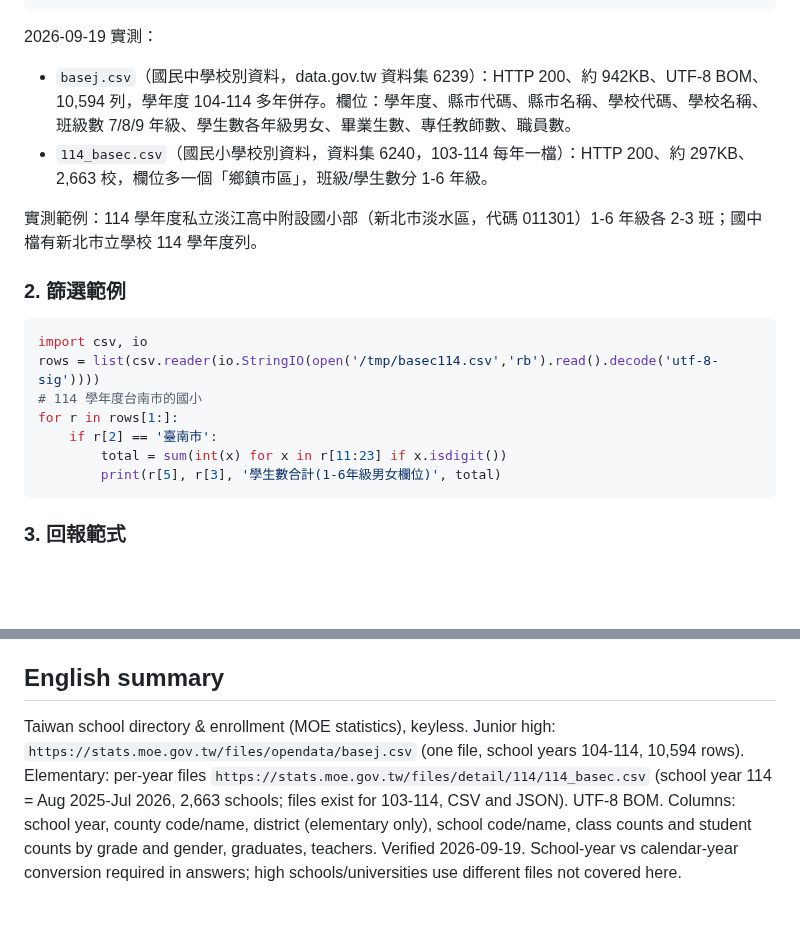
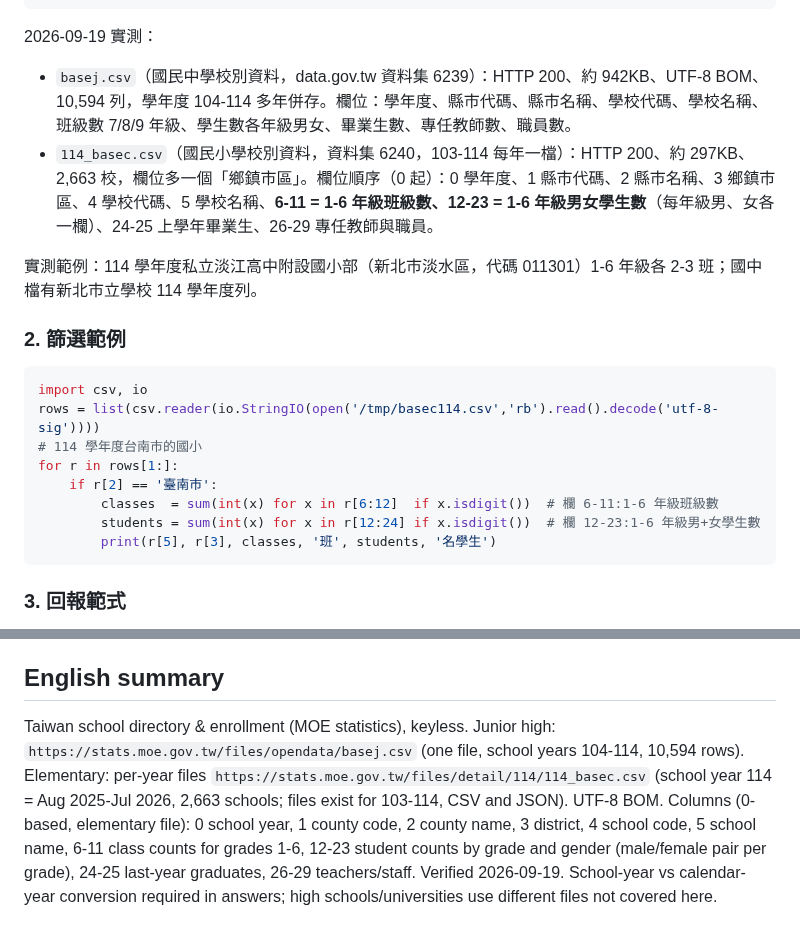
Before and after one commit to tahodev/baodao-skill, a Markdown page: taiwan-schools/SKILL.md, 2 parts joined by grey strips. GitHub-like rendering; blank space fills up the shorter version.

Commit message:
fix(taiwan-schools): 範例欄位切片修正（班級 r[6:12]、學生 r[12:24]）+ 欄位順序明記

````diff
--- a/taiwan-schools/SKILL.md
+++ b/taiwan-schools/SKILL.md
@@ -29,7 +29,7 @@ curl -sm 30 -A 'Mozilla/5.0' -o /tmp/basec114.csv 'https://stats.moe.gov.tw/file
 2026-09-19 實測：
 
 - `basej.csv`（國民中學校別資料，data.gov.tw 資料集 6239）：HTTP 200、約 942KB、UTF-8 BOM、10,594 列，學年度 104-114 多年併存。欄位：學年度、縣市代碼、縣市名稱、學校代碼、學校名稱、班級數 7/8/9 年級、學生數各年級男女、畢業生數、專任教師數、職員數。
-- `114_basec.csv`（國民小學校別資料，資料集 6240，103-114 每年一檔）：HTTP 200、約 297KB、2,663 校，欄位多一個「鄉鎮市區」，班級/學生數分 1-6 年級。
+- `114_basec.csv`（國民小學校別資料，資料集 6240，103-114 每年一檔）：HTTP 200、約 297KB、2,663 校，欄位多一個「鄉鎮市區」。欄位順序（0 起）：0 學年度、1 縣市代碼、2 縣市名稱、3 鄉鎮市區、4 學校代碼、5 學校名稱、**6-11 = 1-6 年級班級數、12-23 = 1-6 年級男女學生數**（每年級男、女各一欄）、24-25 上學年畢業生、26-29 專任教師與職員。
 
 實測範例：114 學年度私立淡江高中附設國小部（新北市淡水區，代碼 011301）1-6 年級各 2-3 班；國中檔有新北市立學校 114 學年度列。
 
@@ -41,8 +41,9 @@ rows = list(csv.reader(io.StringIO(open('/tmp/basec114.csv','rb').read().decode(
 # 114 學年度台南市的國小
 for r in rows[1:]:
     if r[2] == '臺南市':
-        total = sum(int(x) for x in r[11:23] if x.isdigit())
-        print(r[5], r[3], '學生數合計(1-6年級男女欄位)', total)
+        classes  = sum(int(x) for x in r[6:12]  if x.isdigit())  # 欄 6-11:1-6 年級班級數
+        students = sum(int(x) for x in r[12:24] if x.isdigit())  # 欄 12-23:1-6 年級男+女學生數
+        print(r[5], r[3], classes, '班', students, '名學生')
 ```
 
 ### 3. 回報範式
@@ -60,4 +61,4 @@ for r in rows[1:]:
 
 ## English summary
 
-Taiwan school directory & enrollment (MOE statistics), keyless. Junior high: `https://stats.moe.gov.tw/files/opendata/basej.csv` (one file, school years 104-114, 10,594 rows). Elementary: per-year files `https://stats.moe.gov.tw/files/detail/114/114_basec.csv` (school year 114 = Aug 2025-Jul 2026, 2,663 schools; files exist for 103-114, CSV and JSON). UTF-8 BOM. Columns: school year, county code/name, district (elementary only), school code/name, class counts and student counts by grade and gender, graduates, teachers. Verified 2026-09-19. School-year vs calendar-year conversion required in answers; high schools/universities use different files not covered here.
+Taiwan school directory & enrollment (MOE statistics), keyless. Junior high: `https://stats.moe.gov.tw/files/opendata/basej.csv` (one file, school years 104-114, 10,594 rows). Elementary: per-year files `https://stats.moe.gov.tw/files/detail/114/114_basec.csv` (school year 114 = Aug 2025-Jul 2026, 2,663 schools; files exist for 103-114, CSV and JSON). UTF-8 BOM. Columns (0-based, elementary file): 0 school year, 1 county code, 2 county name, 3 district, 4 school code, 5 school name, 6-11 class counts for grades 1-6, 12-23 student counts by grade and gender (male/female pair per grade), 24-25 last-year graduates, 26-29 teachers/staff. Verified 2026-09-19. School-year vs calendar-year conversion required in answers; high schools/universities use different files not covered here.
````
